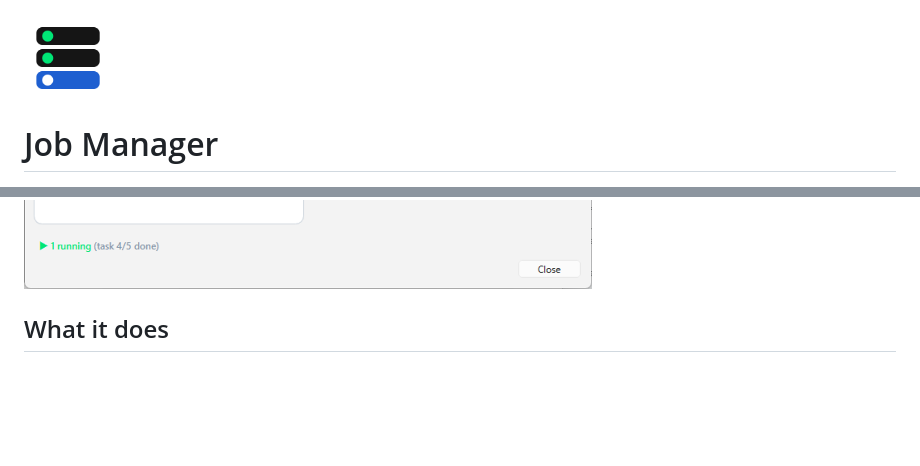
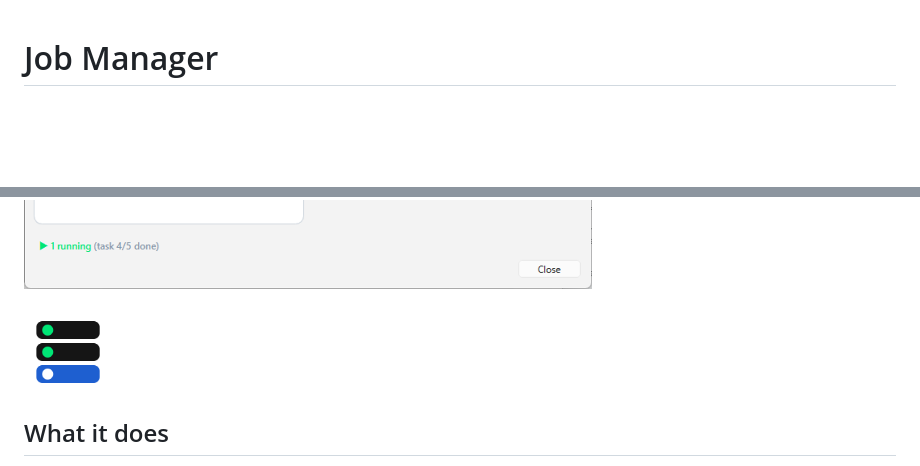
Before and after one commit to HiroYokoyama/moleditpy_job_manager, a Markdown page: README.md, 2 parts joined by grey strips. Rendered like a GitHub page; blank space fills up the shorter version.

Commit message:
Move the icon under the screenshots in the README
It sat above the title, ahead of the badges, which put a decoration before
the name of the thing. Under the two screenshots it reads as part of the
same strip.

Co-Authored-By: Claude Opus 5 <noreply@anthropic.com>

```diff
--- a/README.md
+++ b/README.md
@@ -1,5 +1,3 @@
-<img src="img/icon.png" width="88" alt="">
-
 # Job Manager
 
 [![Tests](https://github.com/HiroYokoyama/moleditpy_job_manager/actions/workflows/tests.yml/badge.svg)](https://github.com/HiroYokoyama/moleditpy_job_manager/actions/workflows/tests.yml)
@@ -20,6 +18,8 @@ fetch, open.
 
 ![job manager](img/job-manager.png)
 ![host monitor](img/host-monitor.png)
+
+<img src="img/icon.png" width="88" alt="">
 
 ## What it does
 
```
